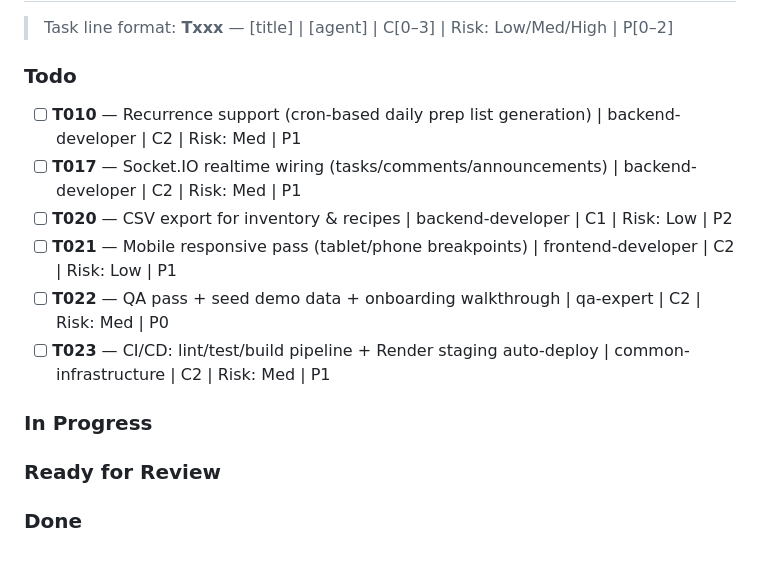
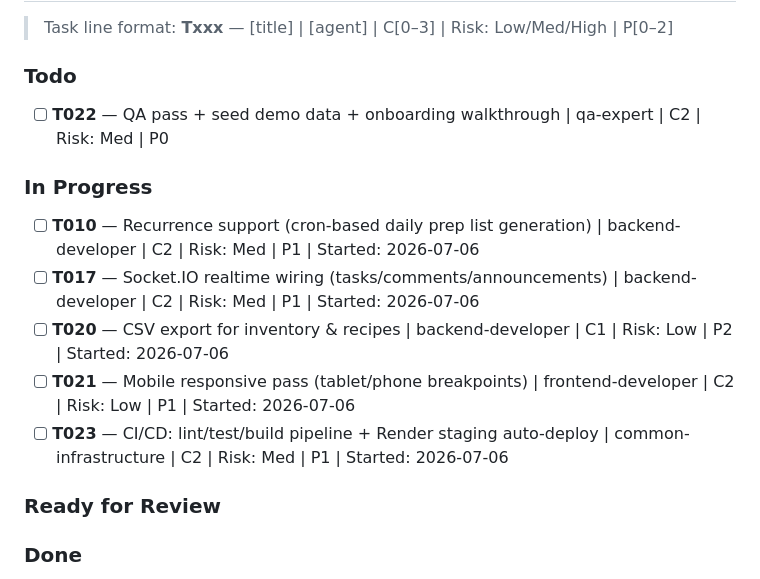
Before and after one commit to thunderkds/kitchd, a Markdown page: PROJECT_KANBAN.md, the part around the change. Rendered like a GitHub page.

Commit message:
kanban: move T010/T017/T020/T021/T023 to In Progress (parallel dispatch)
Co-Authored-By: Claude Sonnet 5 <noreply@anthropic.com>

```diff
--- a/PROJECT_KANBAN.md
+++ b/PROJECT_KANBAN.md
@@ -10,14 +10,14 @@
 > Task line format: **Txxx** — [title] | [agent] | C[0–3] | Risk: Low/Med/High | P[0–2]
 
 ### Todo
-- [ ] **T010** — Recurrence support (cron-based daily prep list generation) | backend-developer | C2 | Risk: Med | P1
-- [ ] **T017** — Socket.IO realtime wiring (tasks/comments/announcements) | backend-developer | C2 | Risk: Med | P1
-- [ ] **T020** — CSV export for inventory & recipes | backend-developer | C1 | Risk: Low | P2
-- [ ] **T021** — Mobile responsive pass (tablet/phone breakpoints) | frontend-developer | C2 | Risk: Low | P1
 - [ ] **T022** — QA pass + seed demo data + onboarding walkthrough | qa-expert | C2 | Risk: Med | P0
-- [ ] **T023** — CI/CD: lint/test/build pipeline + Render staging auto-deploy | common-infrastructure | C2 | Risk: Med | P1
 
 ### In Progress
+- [ ] **T010** — Recurrence support (cron-based daily prep list generation) | backend-developer | C2 | Risk: Med | P1 | Started: 2026-07-06
+- [ ] **T017** — Socket.IO realtime wiring (tasks/comments/announcements) | backend-developer | C2 | Risk: Med | P1 | Started: 2026-07-06
+- [ ] **T020** — CSV export for inventory & recipes | backend-developer | C1 | Risk: Low | P2 | Started: 2026-07-06
+- [ ] **T021** — Mobile responsive pass (tablet/phone breakpoints) | frontend-developer | C2 | Risk: Low | P1 | Started: 2026-07-06
+- [ ] **T023** — CI/CD: lint/test/build pipeline + Render staging auto-deploy | common-infrastructure | C2 | Risk: Med | P1 | Started: 2026-07-06
 
 ### Ready for Review
 
```
